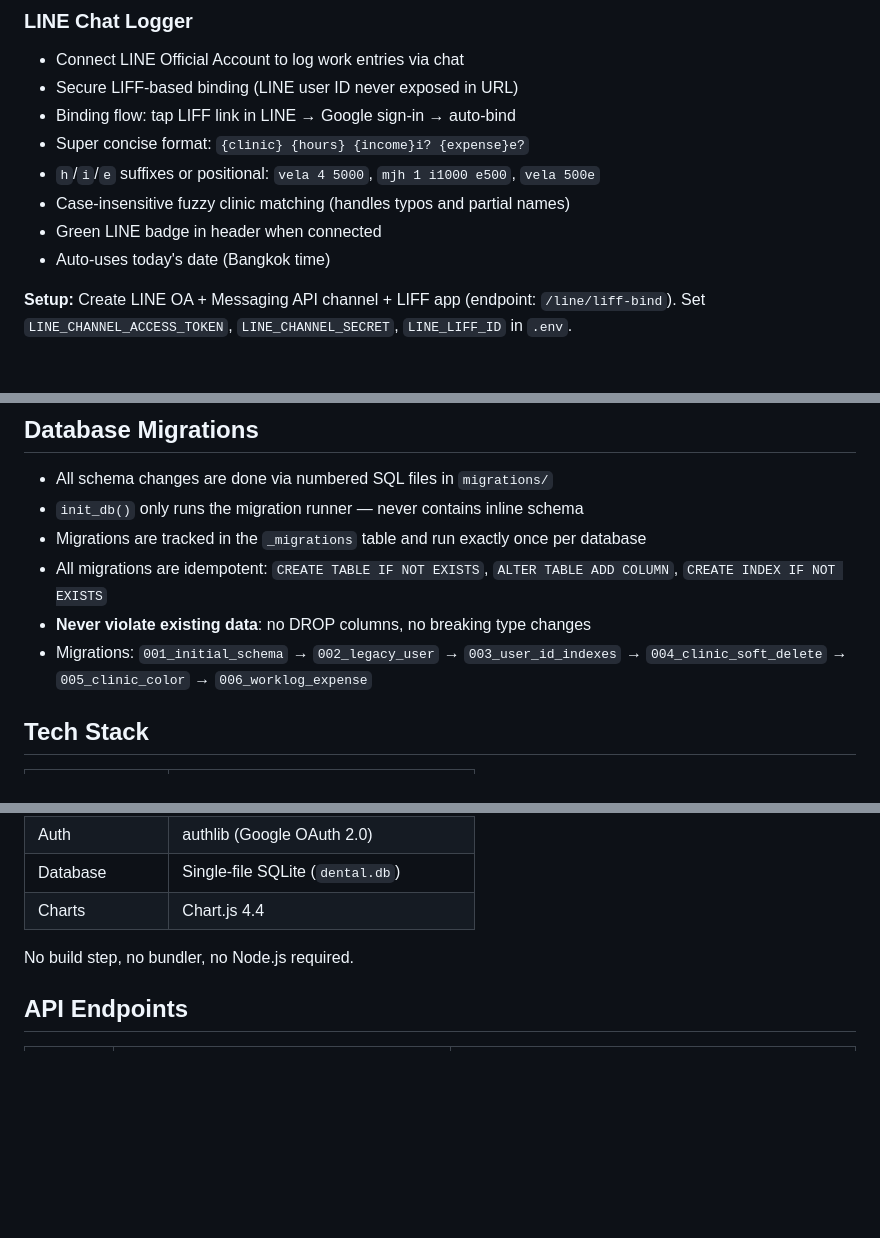
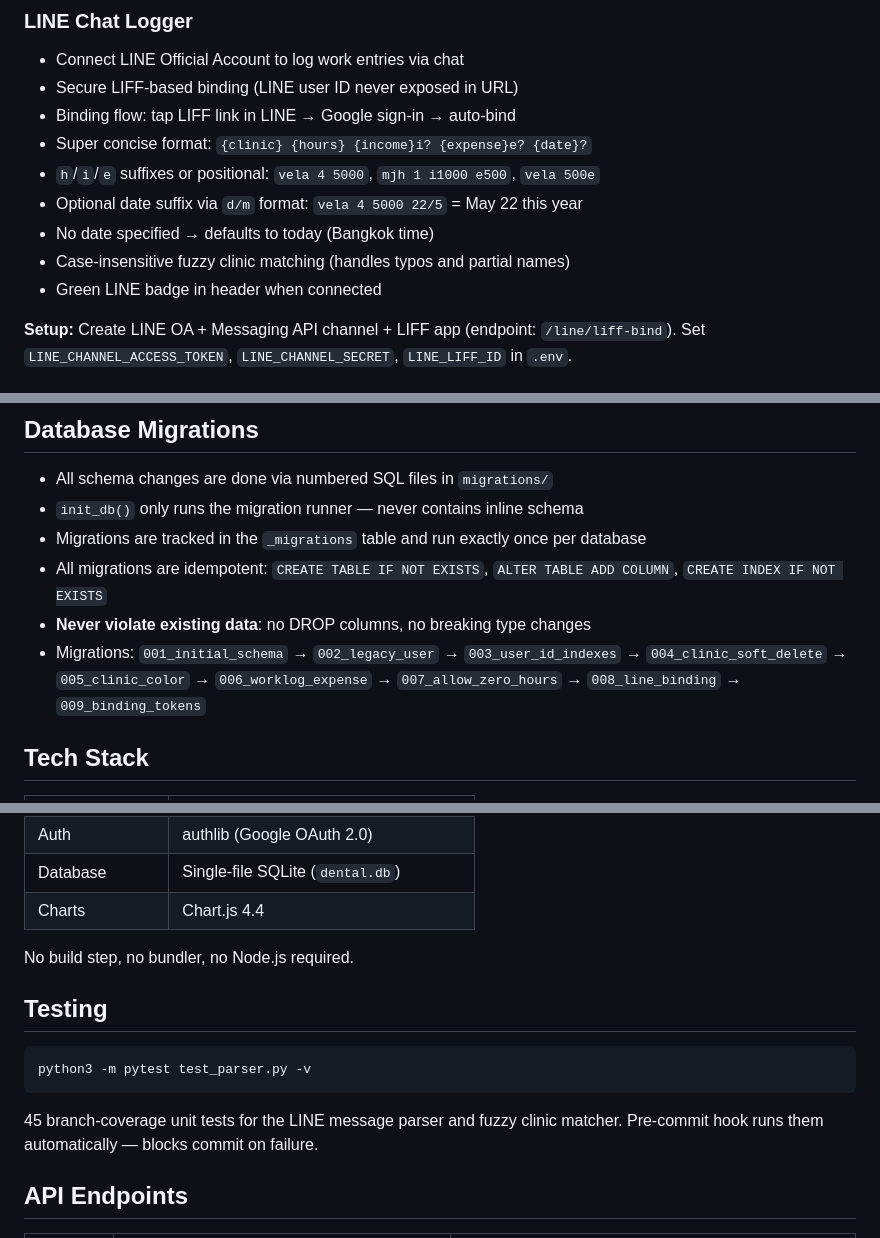
Before and after one commit to chayapatc/dental-worklog, a Markdown page: README.md, 3 parts joined by grey strips. GitHub-like rendering; blank space fills up the shorter version.

Commit message:
docs: update README for date feature, tests, and migration list

````diff
--- a/README.md
+++ b/README.md
@@ -23,11 +23,12 @@ A web app for a dentist to log clinic work hours, income, and expenses, then ran
 - Connect LINE Official Account to log work entries via chat
 - Secure LIFF-based binding (LINE user ID never exposed in URL)
 - Binding flow: tap LIFF link in LINE → Google sign-in → auto-bind
-- Super concise format: `{clinic} {hours} {income}i? {expense}e?`
+- Super concise format: `{clinic} {hours} {income}i? {expense}e? {date}?`
 - `h`/`i`/`e` suffixes or positional: `vela 4 5000`, `mjh 1 i1000 e500`, `vela 500e`
+- Optional date suffix via `d/m` format: `vela 4 5000 22/5` = May 22 this year
+- No date specified → defaults to today (Bangkok time)
 - Case-insensitive fuzzy clinic matching (handles typos and partial names)
 - Green LINE badge in header when connected
-- Auto-uses today's date (Bangkok time)
 
 **Setup:** Create LINE OA + Messaging API channel + LIFF app (endpoint: `/line/liff-bind`).
 Set `LINE_CHANNEL_ACCESS_TOKEN`, `LINE_CHANNEL_SECRET`, `LINE_LIFF_ID` in `.env`.
@@ -70,7 +71,7 @@ Set `LINE_CHANNEL_ACCESS_TOKEN`, `LINE_CHANNEL_SECRET`, `LINE_LIFF_ID` in `.env`
 - Migrations are tracked in the `_migrations` table and run exactly once per database
 - All migrations are idempotent: `CREATE TABLE IF NOT EXISTS`, `ALTER TABLE ADD COLUMN`, `CREATE INDEX IF NOT EXISTS`
 - **Never violate existing data**: no DROP columns, no breaking type changes
-- Migrations: `001_initial_schema` → `002_legacy_user` → `003_user_id_indexes` → `004_clinic_soft_delete` → `005_clinic_color` → `006_worklog_expense`
+- Migrations: `001_initial_schema` → `002_legacy_user` → `003_user_id_indexes` → `004_clinic_soft_delete` → `005_clinic_color` → `006_worklog_expense` → `007_allow_zero_hours` → `008_line_binding` → `009_binding_tokens`
 
 ## Tech Stack
 
@@ -84,6 +85,15 @@ Set `LINE_CHANNEL_ACCESS_TOKEN`, `LINE_CHANNEL_SECRET`, `LINE_LIFF_ID` in `.env`
 | Charts | Chart.js 4.4 |
 
 No build step, no bundler, no Node.js required.
+
+## Testing
+
+```bash
+python3 -m pytest test_parser.py -v
+```
+
+45 branch-coverage unit tests for the LINE message parser and fuzzy clinic matcher.
+Pre-commit hook runs them automatically — blocks commit on failure.
 
 ## API Endpoints
 
````
